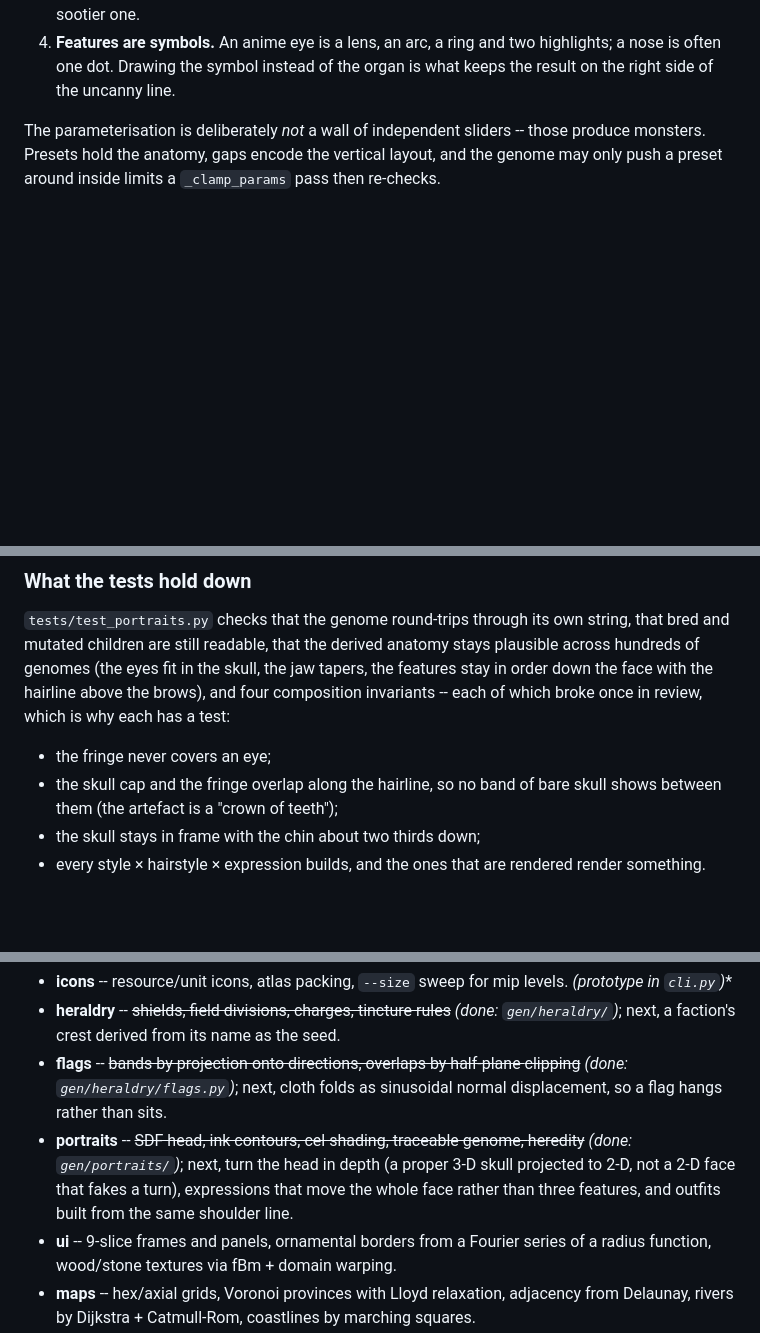
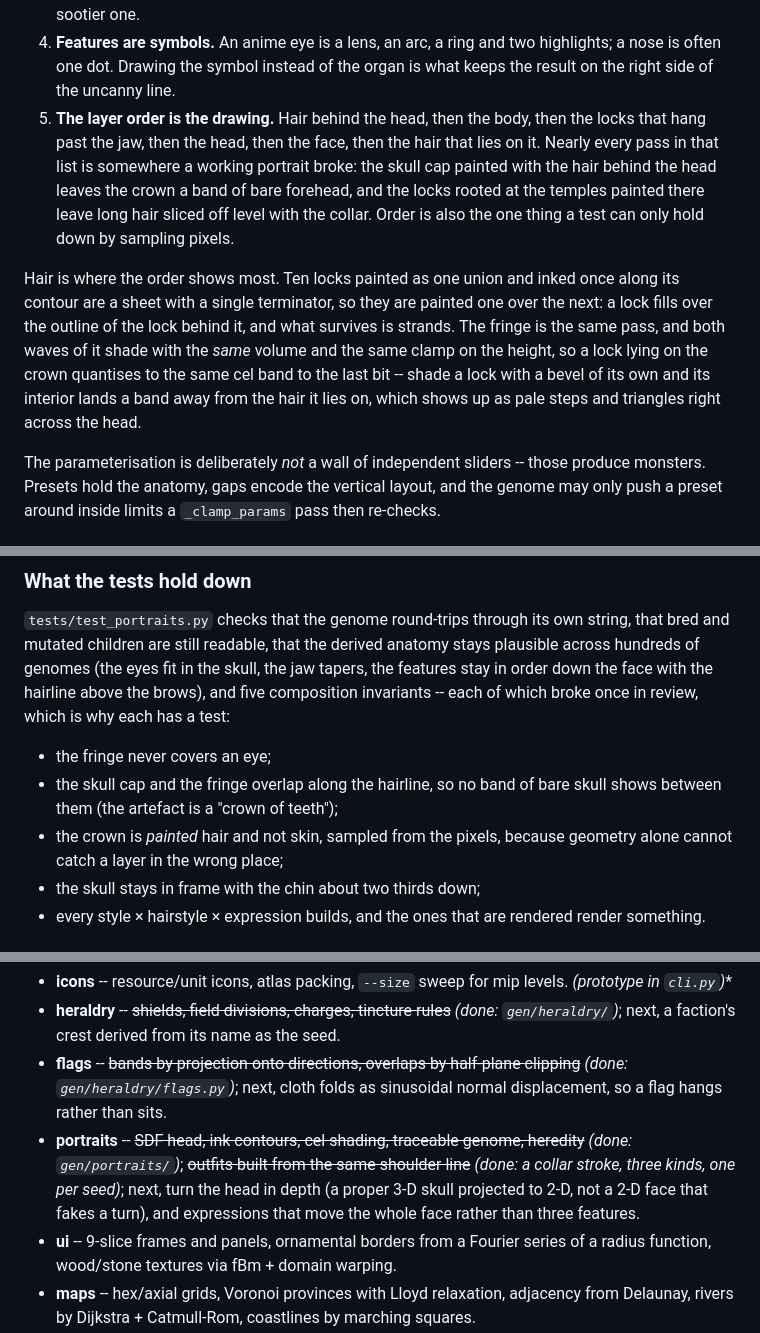
Before and after one commit to Eisenprogrammierer/Digital-Art-for-Ozvering, a Markdown page: README.md, 3 parts joined by grey strips. GitHub-like rendering; blank space fills up the shorter version.

Commit message:
Write down the fifth decision: the layer order is the drawing

```diff
--- a/README.md
+++ b/README.md
@@ -183,6 +183,22 @@ of flat tones, and "simple" is a style rather than a compromise.
 4. **Features are symbols.** An anime eye is a lens, an arc, a ring and two
    highlights; a nose is often one dot. Drawing the symbol instead of the organ is
    what keeps the result on the right side of the uncanny line.
+5. **The layer order is the drawing.** Hair behind the head, then the body, then the
+   locks that hang past the jaw, then the head, then the face, then the hair that
+   lies on it. Nearly every pass in that list is somewhere a working portrait
+   broke: the skull cap painted with the hair behind the head leaves the crown a
+   band of bare forehead, and the locks rooted at the temples painted there leave
+   long hair sliced off level with the collar. Order is also the one thing a test
+   can only hold down by sampling pixels.
+
+Hair is where the order shows most. Ten locks painted as one union and inked once
+along its contour are a sheet with a single terminator, so they are painted one
+over the next: a lock fills over the outline of the lock behind it, and what
+survives is strands. The fringe is the same pass, and both waves of it shade with
+the *same* volume and the same clamp on the height, so a lock lying on the crown
+quantises to the same cel band to the last bit -- shade a lock with a bevel of its
+own and its interior lands a band away from the hair it lies on, which shows up as
+pale steps and triangles right across the head.
 
 The parameterisation is deliberately *not* a wall of independent sliders -- those
 produce monsters. Presets hold the anatomy, gaps encode the vertical layout, and
@@ -216,12 +232,14 @@ roster it stores is a few kilobytes of text.
 that bred and mutated children are still readable, that the derived anatomy stays
 plausible across hundreds of genomes (the eyes fit in the skull, the jaw tapers,
 the features stay in order down the face with the hairline above the brows), and
-four composition invariants -- each of which broke once in review, which is why
+five composition invariants -- each of which broke once in review, which is why
 each has a test:
 
 * the fringe never covers an eye;
 * the skull cap and the fringe overlap along the hairline, so no band of bare skull
   shows between them (the artefact is a "crown of teeth");
+* the crown is *painted* hair and not skin, sampled from the pixels, because
+  geometry alone cannot catch a layer in the wrong place;
 * the skull stays in frame with the chin about two thirds down;
 * every style × hairstyle × expression builds, and the ones that are rendered
   render something.
@@ -237,10 +255,10 @@ Generators to sit on top of the core, in the order they become useful:
   clipping~~ *(done: `gen/heraldry/flags.py`)*; next, cloth folds as sinusoidal
   normal displacement, so a flag hangs rather than sits.
 - **portraits** -- ~~SDF head, ink contours, cel shading, traceable genome,
-  heredity~~ *(done: `gen/portraits/`)*; next, turn the head in depth (a proper 3-D
-  skull projected to 2-D, not a 2-D face that fakes a turn), expressions that move
-  the whole face rather than three features, and outfits built from the same
-  shoulder line.
+  heredity~~ *(done: `gen/portraits/`)*; ~~outfits built from the same shoulder
+  line~~ *(done: a collar stroke, three kinds, one per seed)*; next, turn the head
+  in depth (a proper 3-D skull projected to 2-D, not a 2-D face that fakes a turn),
+  and expressions that move the whole face rather than three features.
 - **ui** -- 9-slice frames and panels, ornamental borders from a Fourier series
   of a radius function, wood/stone textures via fBm + domain warping.
 - **maps** -- hex/axial grids, Voronoi provinces with Lloyd relaxation, adjacency
```
Also changed, not shown: other parts of README.md (+3 -3 lines).
